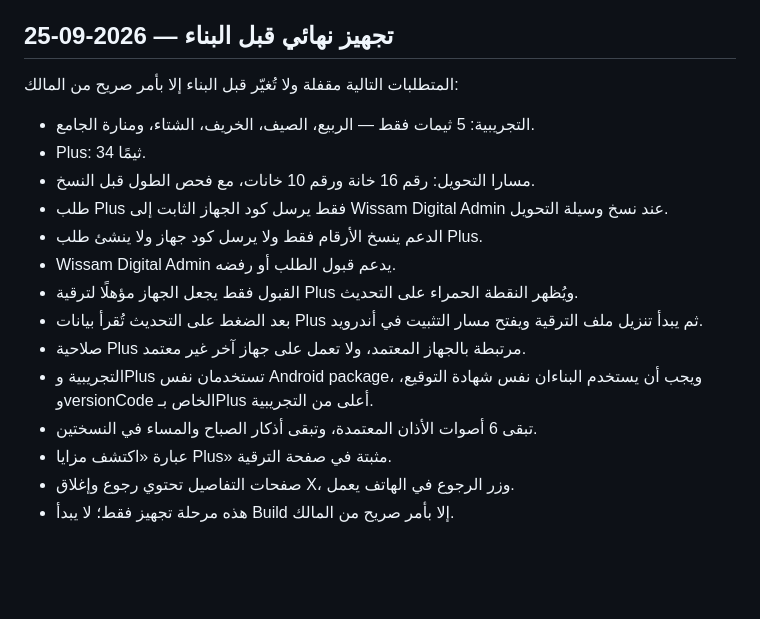
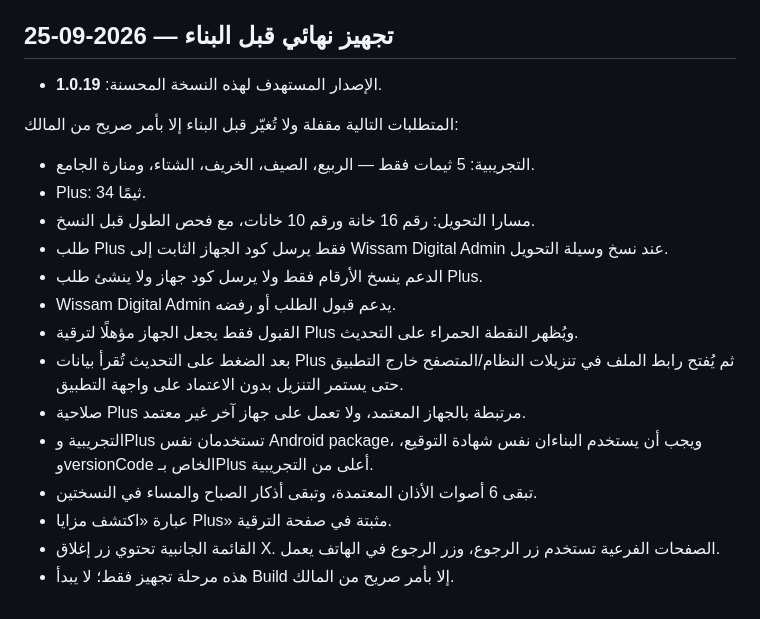
Before and after one commit to 1984w18m11-byte/alofok-app, a Markdown page: AL_UFUQ_LOCKED_REQUIREMENTS.md, the part around the change. Drawn GitHub-style; blank space fills up the shorter version.

Commit message:
docs: lock 1.0.19 navigation and system download rules

```diff
--- a/AL_UFUQ_LOCKED_REQUIREMENTS.md
+++ b/AL_UFUQ_LOCKED_REQUIREMENTS.md
@@ -104,6 +104,8 @@
 
 ## تجهيز نهائي قبل البناء — 2026-09-25
 
+- الإصدار المستهدف لهذه النسخة المحسنة: **1.0.19**.
+
 المتطلبات التالية مقفلة ولا تُغيّر قبل البناء إلا بأمر صريح من المالك:
 
 - التجريبية: 5 ثيمات فقط — الربيع، الصيف، الخريف، الشتاء، ومنارة الجامع.
@@ -113,10 +115,10 @@
 - الدعم ينسخ الأرقام فقط ولا يرسل كود جهاز ولا ينشئ طلب Plus.
 - Wissam Digital Admin يدعم قبول الطلب أو رفضه.
 - القبول فقط يجعل الجهاز مؤهلًا لترقية Plus ويُظهر النقطة الحمراء على التحديث.
-- بعد الضغط على التحديث تُقرأ بيانات Plus ثم يبدأ تنزيل ملف الترقية ويفتح مسار التثبيت في أندرويد.
+- بعد الضغط على التحديث تُقرأ بيانات Plus ثم يُفتح رابط الملف في تنزيلات النظام/المتصفح خارج التطبيق حتى يستمر التنزيل بدون الاعتماد على واجهة التطبيق.
 - صلاحية Plus مرتبطة بالجهاز المعتمد، ولا تعمل على جهاز آخر غير معتمد.
 - التجريبية وPlus تستخدمان نفس Android package، ويجب أن يستخدم البناءان نفس شهادة التوقيع، وversionCode الخاص بـPlus أعلى من التجريبية.
 - تبقى 6 أصوات الأذان المعتمدة، وتبقى أذكار الصباح والمساء في النسختين.
 - عبارة «اكتشف مزايا Plus» مثبتة في صفحة الترقية.
-- صفحات التفاصيل تحتوي رجوع وإغلاق X، وزر الرجوع في الهاتف يعمل.
+- القائمة الجانبية تحتوي زر إغلاق X. الصفحات الفرعية تستخدم زر الرجوع، وزر الرجوع في الهاتف يعمل.
 - هذه مرحلة تجهيز فقط؛ لا يبدأ Build إلا بأمر صريح من المالك.
```
